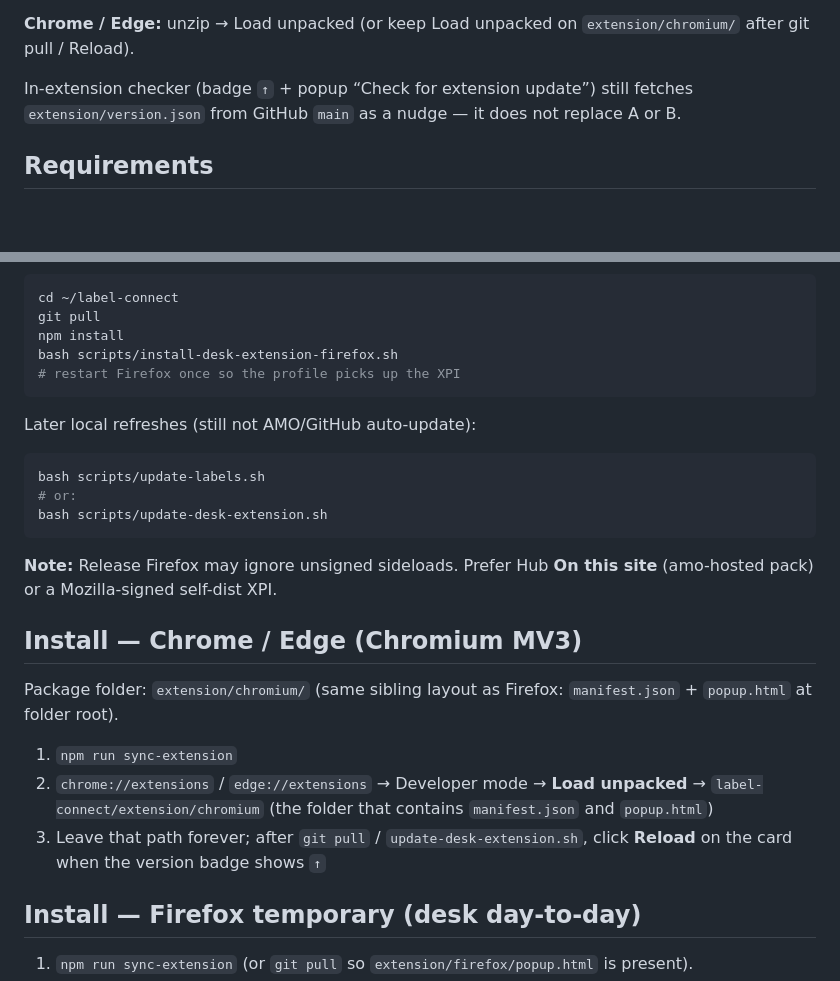
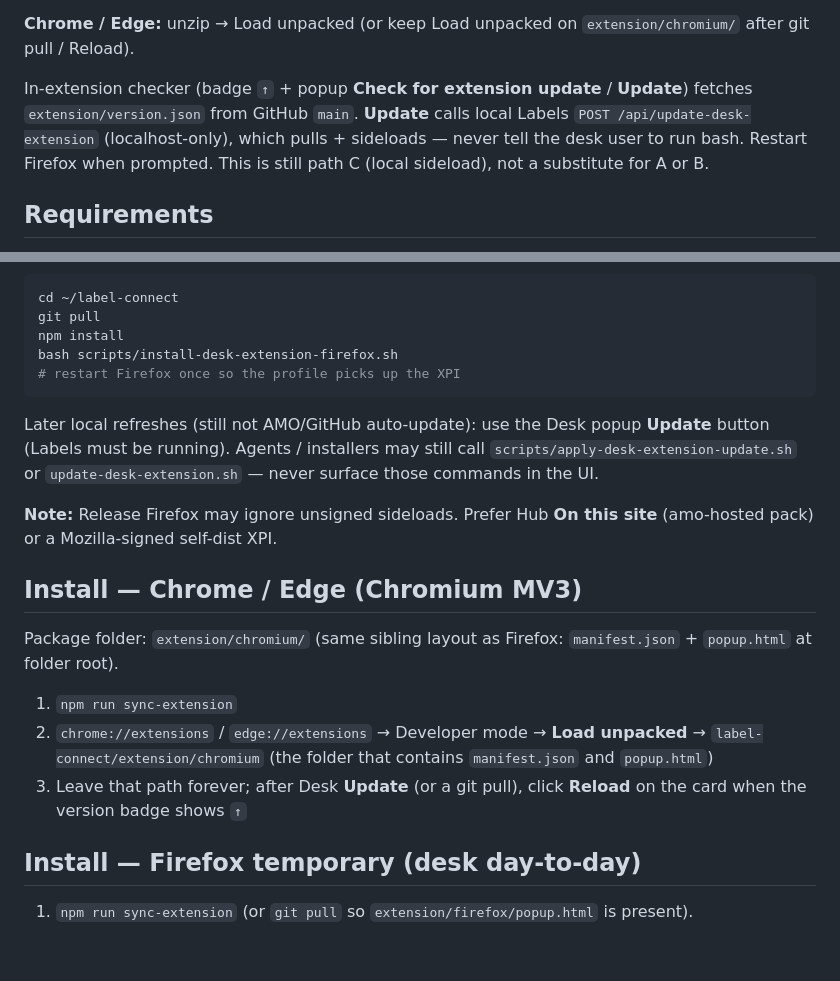
Before and after one commit to BlackForestPorsche/label-connect, a Markdown page: extension/README.md, 2 parts joined by grey strips. GitHub-like rendering; blank space fills up the shorter version.

Commit message:
Desk 0.1.14: one-click Update button (rebased on main incl 0.1.13) (7/7)

````diff
--- a/extension/README.md
+++ b/extension/README.md
@@ -40,7 +40,7 @@ Details / secrets: [docs/desk-extension-signing.md](../docs/desk-extension-signi
 
 **Chrome / Edge:** unzip → Load unpacked (or keep Load unpacked on `extension/chromium/` after git pull / Reload).
 
-In-extension checker (badge `↑` + popup “Check for extension update”) still fetches `extension/version.json` from GitHub `main` as a nudge — it does not replace A or B.
+In-extension checker (badge `↑` + popup **Check for extension update** / **Update**) fetches `extension/version.json` from GitHub `main`. **Update** calls local Labels `POST /api/update-desk-extension` (localhost-only), which pulls + sideloads — never tell the desk user to run bash. Restart Firefox when prompted. This is still path C (local sideload), not a substitute for A or B.
 
 ## Requirements
 
@@ -70,13 +70,7 @@ bash scripts/install-desk-extension-firefox.sh
 # restart Firefox once so the profile picks up the XPI
 ```
 
-Later local refreshes (still not AMO/GitHub auto-update):
-
-```bash
-bash scripts/update-labels.sh
-# or:
-bash scripts/update-desk-extension.sh
-```
+Later local refreshes (still not AMO/GitHub auto-update): use the Desk popup **Update** button (Labels must be running). Agents / installers may still call `scripts/apply-desk-extension-update.sh` or `update-desk-extension.sh` — never surface those commands in the UI.
 
 **Note:** Release Firefox may ignore unsigned sideloads. Prefer Hub **On this site** (amo-hosted pack) or a Mozilla-signed self-dist XPI.
 
@@ -86,7 +80,7 @@ Package folder: `extension/chromium/` (same sibling layout as Firefox: `manifest
 
 1. `npm run sync-extension`
 2. `chrome://extensions` / `edge://extensions` → Developer mode → **Load unpacked** → `label-connect/extension/chromium` (the folder that contains `manifest.json` and `popup.html`)
-3. Leave that path forever; after `git pull` / `update-desk-extension.sh`, click **Reload** on the card when the version badge shows `↑`
+3. Leave that path forever; after Desk **Update** (or a git pull), click **Reload** on the card when the version badge shows `↑`
 
 ## Install — Firefox temporary (desk day-to-day)
 
````
